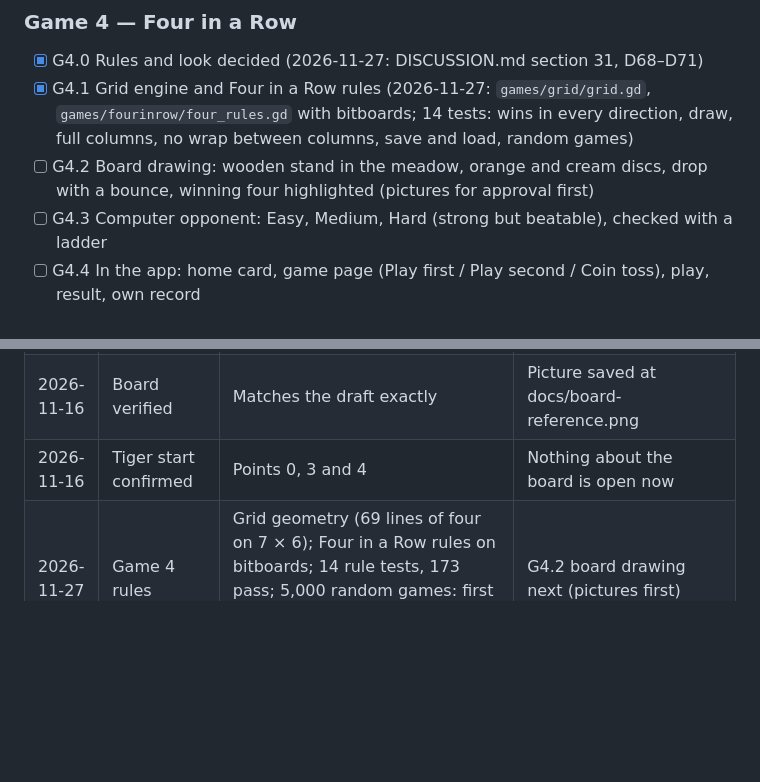
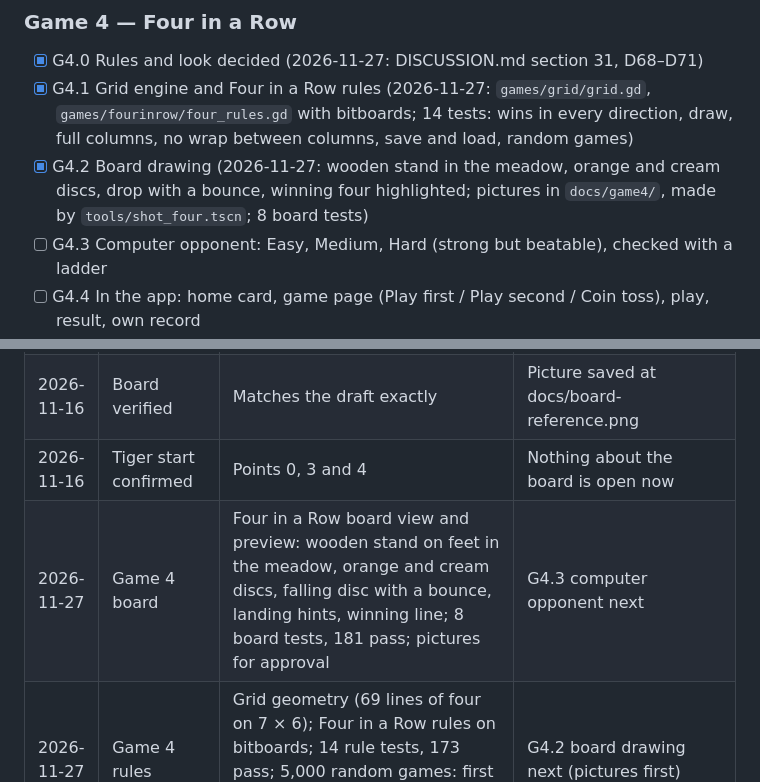
Before and after one commit to claudecollab7-alt/no-name-mobile-game, a Markdown page: BUILD_PLAN.md, 2 parts joined by grey strips. Drawn GitHub-style; blank space fills up the shorter version.

```diff
--- a/BUILD_PLAN.md
+++ b/BUILD_PLAN.md
@@ -513,7 +513,7 @@ Board and pieces are drawn in code. AI-generated images are used only for backgr
 
 - [x] G4.0 Rules and look decided (2026-11-27: DISCUSSION.md section 31, D68–D71)
 - [x] G4.1 Grid engine and Four in a Row rules (2026-11-27: `games/grid/grid.gd`, `games/fourinrow/four_rules.gd` with bitboards; 14 tests: wins in every direction, draw, full columns, no wrap between columns, save and load, random games)
-- [ ] G4.2 Board drawing: wooden stand in the meadow, orange and cream discs, drop with a bounce, winning four highlighted (pictures for approval first)
+- [x] G4.2 Board drawing (2026-11-27: wooden stand in the meadow, orange and cream discs, drop with a bounce, winning four highlighted; pictures in `docs/game4/`, made by `tools/shot_four.tscn`; 8 board tests)
 - [ ] G4.3 Computer opponent: Easy, Medium, Hard (strong but beatable), checked with a ladder
 - [ ] G4.4 In the app: home card, game page (Play first / Play second / Coin toss), play, result, own record
 - [ ] G4.5 Online: lobby game, side choice, rematch swaps who starts
@@ -543,6 +543,7 @@ Add one line per working session: date, task, result, anything the next session
 | 2026-11-16 | Plan written | — | Godot version not yet pinned; board not yet verified |
 | 2026-11-16 | Board verified | Matches the draft exactly | Picture saved at docs/board-reference.png |
 | 2026-11-16 | Tiger start confirmed | Points 0, 3 and 4 | Nothing about the board is open now |
+| 2026-11-27 | Game 4 board | Four in a Row board view and preview: wooden stand on feet in the meadow, orange and cream discs, falling disc with a bounce, landing hints, winning line; 8 board tests, 181 pass; pictures for approval | G4.3 computer opponent next |
 | 2026-11-27 | Game 4 rules | Grid geometry (69 lines of four on 7 × 6); Four in a Row rules on bitboards; 14 rule tests, 173 pass; 5,000 random games: first player 56%, about 75,000 positions a second | G4.2 board drawing next (pictures first) |
 | 2026-11-27 | Game 4 planned | Four in a Row chosen; rules, first-move choice, look and Hard level decided (D68–D71); G4.1–G4.7 planned | G4.1 grid engine and rules next |
 | 2026-11-27 | Game 3 puzzles | Puzzle generator takes --board; 130 proven Bagh-Chal puzzles (safe 40, capture in 2 40, trap in 1 25, trap in 2 25); Puzzles card on the page, puzzle screen per board, solved remembered; 4 tests, 159 pass; checked in the browser at phone size | Bagh-Chal complete; game 4 next |
```
Also changed, not shown: DISCUSSION.md (+17 -0 lines), docs/game4/four_drop.png (added), docs/game4/four_mid.png (added), docs/game4/four_start.png (added), docs/game4/four_win.png (added), 9 other files.
